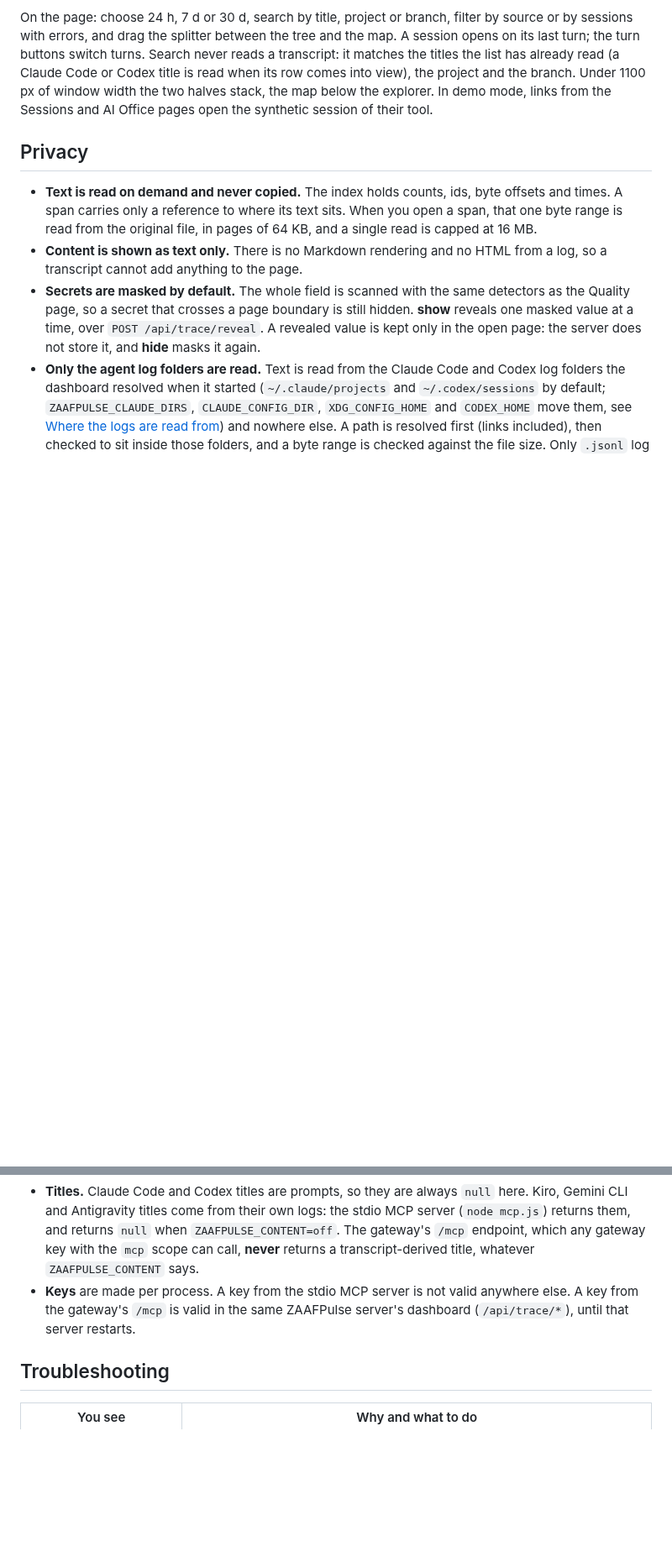
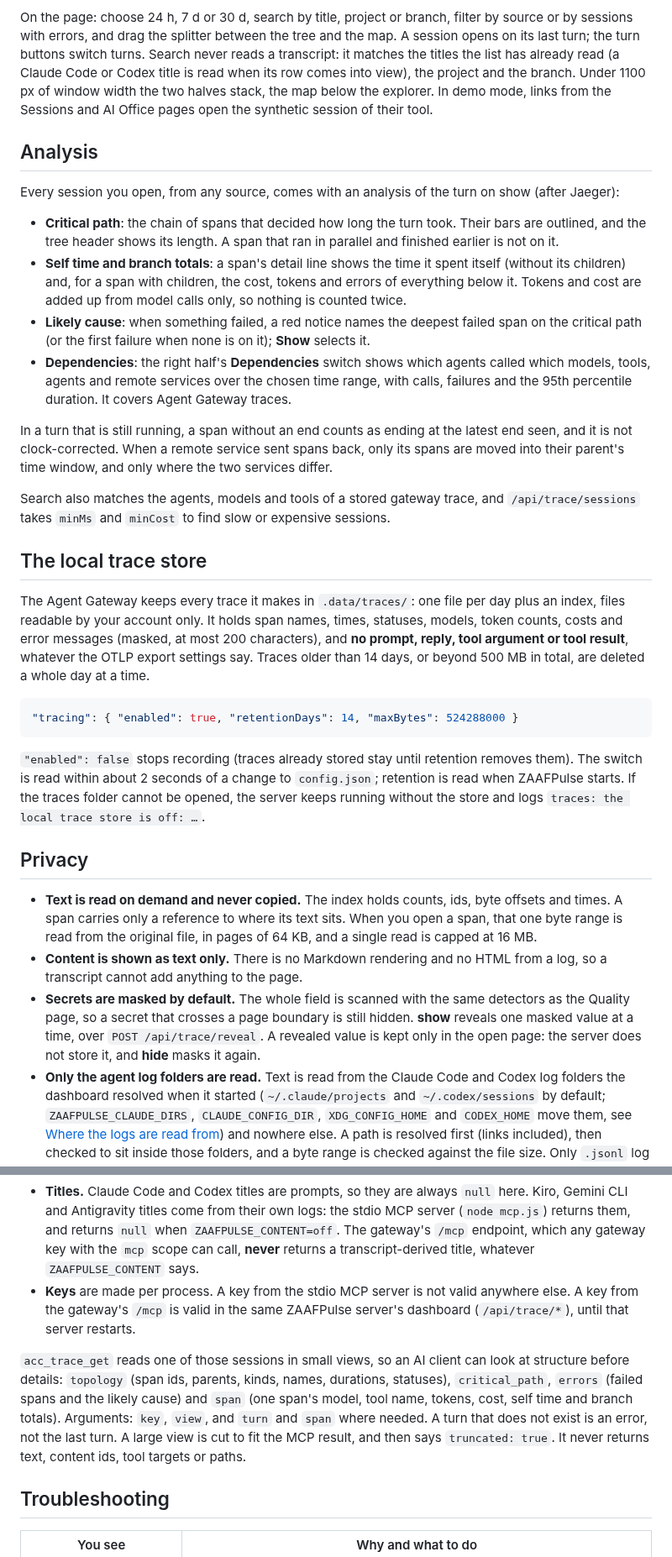
Before and after one commit to rifqifitriady/ZAAFPulse, a Markdown page: docs/explorer.md, 2 parts joined by grey strips. Shown at 84% size. GitHub-like rendering; blank space fills up the shorter version.

Commit message:
Document trace analysis, the local trace store and propagation

````diff
--- a/docs/explorer.md
+++ b/docs/explorer.md
@@ -51,6 +54,44 @@ buttons switch turns. Search never reads a transcript: it matches the titles the
 Claude Code or Codex title is read when its row comes into view), the project and the branch. Under 1100 px of
 window width the two halves stack, the map below the explorer. In demo mode, links from the Sessions and AI
 Office pages open the synthetic session of their tool.
+
+## Analysis
+
+Every session you open, from any source, comes with an analysis of the turn on show (after Jaeger):
+
+- **Critical path**: the chain of spans that decided how long the turn took. Their bars are outlined, and the
+  tree header shows its length. A span that ran in parallel and finished earlier is not on it.
+- **Self time and branch totals**: a span's detail line shows the time it spent itself (without its children)
+  and, for a span with children, the cost, tokens and errors of everything below it. Tokens and cost are added
+  up from model calls only, so nothing is counted twice.
+- **Likely cause**: when something failed, a red notice names the deepest failed span on the critical path (or
+  the first failure when none is on it); **Show** selects it.
+- **Dependencies**: the right half's **Dependencies** switch shows which agents called which models, tools,
+  agents and remote services over the chosen time range, with calls, failures and the 95th percentile duration.
+  It covers Agent Gateway traces.
+
+In a turn that is still running, a span without an end counts as ending at the latest end seen, and it is not
+clock-corrected. When a remote service sent spans back, only its spans are moved into their parent's time
+window, and only where the two services differ.
+
+Search also matches the agents, models and tools of a stored gateway trace, and `/api/trace/sessions` takes
+`minMs` and `minCost` to find slow or expensive sessions.
+
+## The local trace store
+
+The Agent Gateway keeps every trace it makes in `.data/traces/`: one file per day plus an index, files readable
+by your account only. It holds span names, times, statuses, models, token counts, costs and error messages
+(masked, at most 200 characters), and **no prompt, reply, tool argument or tool result**, whatever the OTLP
+export settings say. Traces older than 14 days, or beyond 500 MB in total, are deleted a whole day at a time.
+
+```json
+"tracing": { "enabled": true, "retentionDays": 14, "maxBytes": 524288000 }
+```
+
+`"enabled": false` stops recording (traces already stored stay until retention removes them). The switch is read
+within about 2 seconds of a change to `config.json`; retention is read when ZAAFPulse starts. If the traces
+folder cannot be opened, the server keeps running without the store and logs
+`traces: the local trace store is off: …`.
 
 ## Privacy
 
@@ -158,6 +200,13 @@ reads nothing under your home folder.
 - **Keys** are made per process. A key from the stdio MCP server is not valid anywhere else. A key from the
   gateway's `/mcp` is valid in the same ZAAFPulse server's dashboard (`/api/trace/*`), until that server restarts.
 
+`acc_trace_get` reads one of those sessions in small views, so an AI client can look at structure before
+details: `topology` (span ids, parents, kinds, names, durations, statuses), `critical_path`, `errors` (failed
+spans and the likely cause) and `span` (one span's model, tool name, tokens, cost, self time and branch totals).
+Arguments: `key`, `view`, and `turn` and `span` where needed. A turn that does not exist is an error, not the
+last turn. A large view is cut to fit the MCP result, and then says `truncated: true`. It never returns text,
+content ids, tool targets or paths.
+
 ## Troubleshooting
 
 | You see | Why and what to do |
````
Also changed, not shown: other parts of docs/explorer.md (+7 -3 lines), docs/otel.md (+31 -1 lines).
